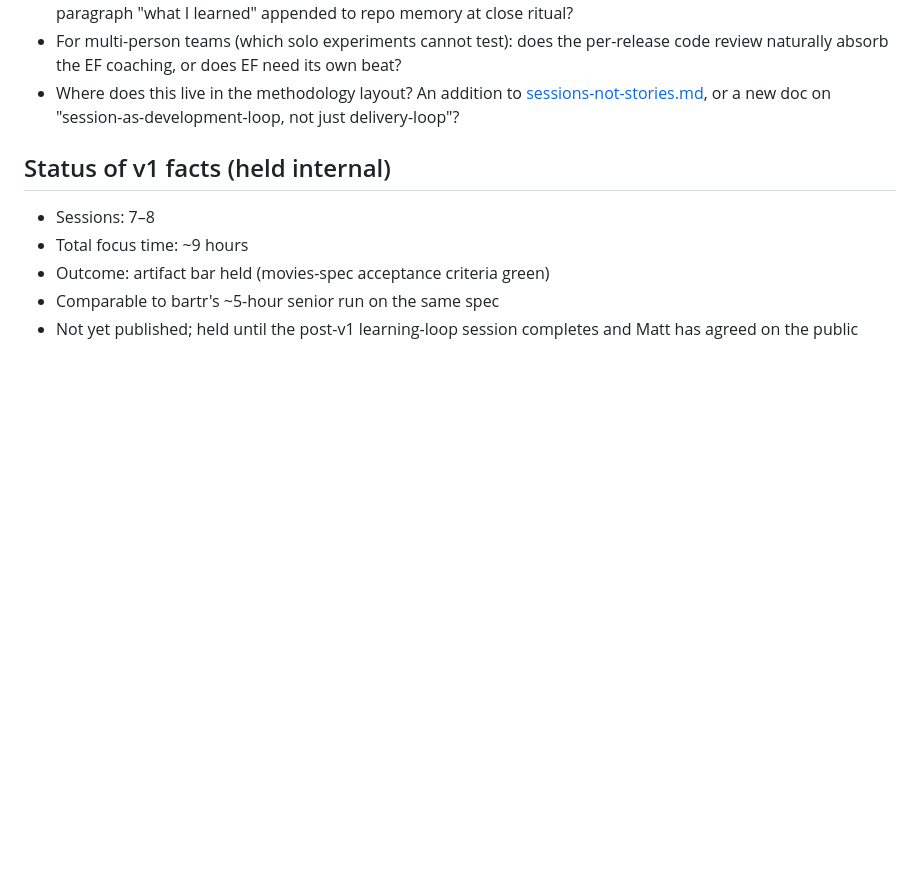
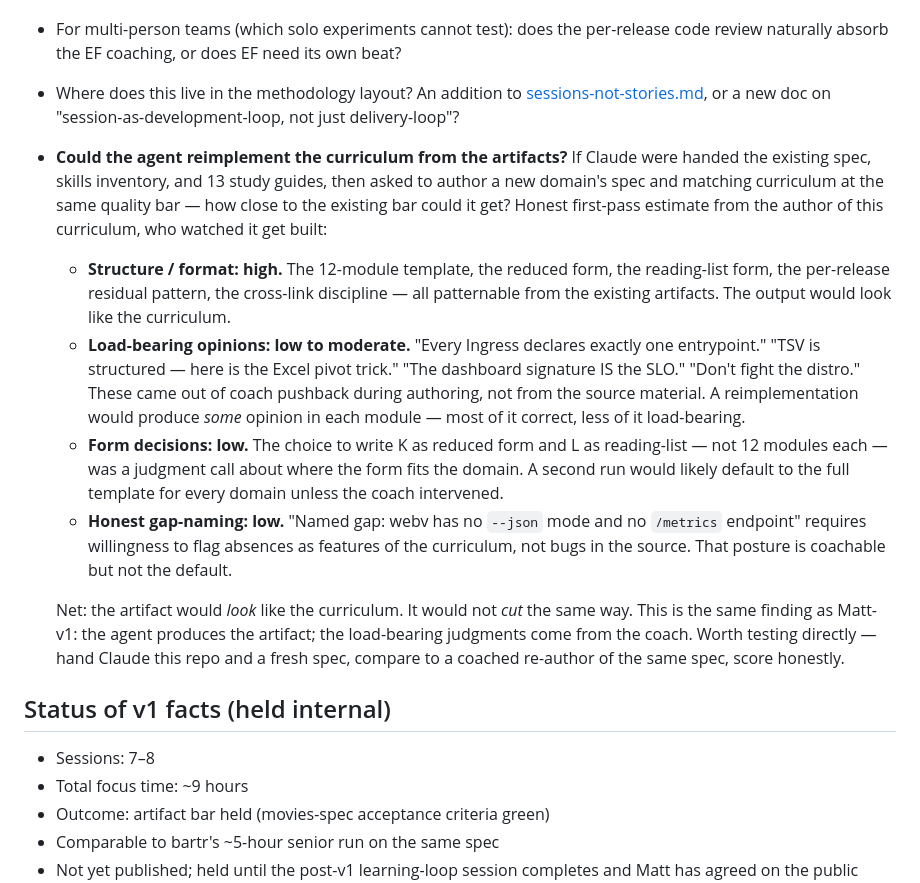
Before and after one commit to context-first/core, a Markdown page: methodology/drafts/sessions-and-skill-compounding.md, the part around one of its changes. GitHub-like rendering; blank space fills up the shorter version.

```diff
--- a/methodology/drafts/sessions-and-skill-compounding.md
+++ b/methodology/drafts/sessions-and-skill-compounding.md
@@ -166,6 +216,39 @@ surviving sessions, not by being designed.
 - Where does this live in the methodology layout? An addition to
   [sessions-not-stories.md](../sessions-not-stories.md), or a new
   doc on "session-as-development-loop, not just delivery-loop"?
+- **Could the agent reimplement the curriculum from the artifacts?**
+  If Claude were handed the existing spec, skills inventory, and 13
+  study guides, then asked to author a new domain's spec and matching
+  curriculum at the same quality bar — how close to the existing
+  bar could it get? Honest first-pass estimate from the author of
+  this curriculum, who watched it get built:
+  - **Structure / format: high.** The 12-module template, the
+    reduced form, the reading-list form, the per-release residual
+    pattern, the cross-link discipline — all patternable from the
+    existing artifacts. The output would look like the curriculum.
+  - **Load-bearing opinions: low to moderate.** "Every Ingress
+    declares exactly one entrypoint." "TSV is structured — here is
+    the Excel pivot trick." "The dashboard signature IS the SLO."
+    "Don't fight the distro." These came out of coach pushback
+    during authoring, not from the source material. A reimplementation
+    would produce *some* opinion in each module — most of it
+    correct, less of it load-bearing.
+  - **Form decisions: low.** The choice to write K as reduced form
+    and L as reading-list — not 12 modules each — was a judgment
+    call about where the form fits the domain. A second run would
+    likely default to the full template for every domain unless the
+    coach intervened.
+  - **Honest gap-naming: low.** "Named gap: webv has no `--json`
+    mode and no `/metrics` endpoint" requires willingness to flag
+    absences as features of the curriculum, not bugs in the source.
+    That posture is coachable but not the default.
+
+  Net: the artifact would *look* like the curriculum. It would not
+  *cut* the same way. This is the same finding as Matt-v1: the agent
+  produces the artifact; the load-bearing judgments come from the
+  coach. Worth testing directly — hand Claude this repo and a fresh
+  spec, compare to a coached re-author of the same spec, score
+  honestly.
 
 ## Status of v1 facts (held internal)
 
```
Also changed, not shown: other parts of methodology/drafts/sessions-and-skill-compounding.md (+50 -0 lines).
